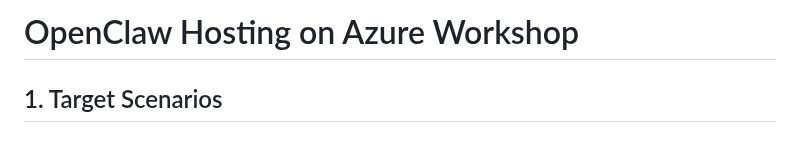
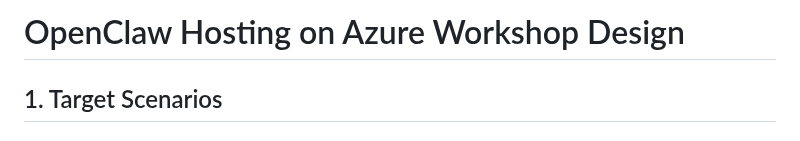
Before and after one commit to oxcp/ainotes, a Markdown page: agenthost/agenthost.md, the part around one of its changes. Drawn GitHub-style.

```diff
--- a/agenthost/agenthost.md
+++ b/agenthost/agenthost.md
@@ -1,4 +1,4 @@
-# OpenClaw Hosting on Azure Workshop
+# OpenClaw Hosting on Azure Workshop Design
 
 ## 1. Target Scenarios
 
```
Also changed, not shown: other parts of agenthost/agenthost.md (+6 -6 lines).
